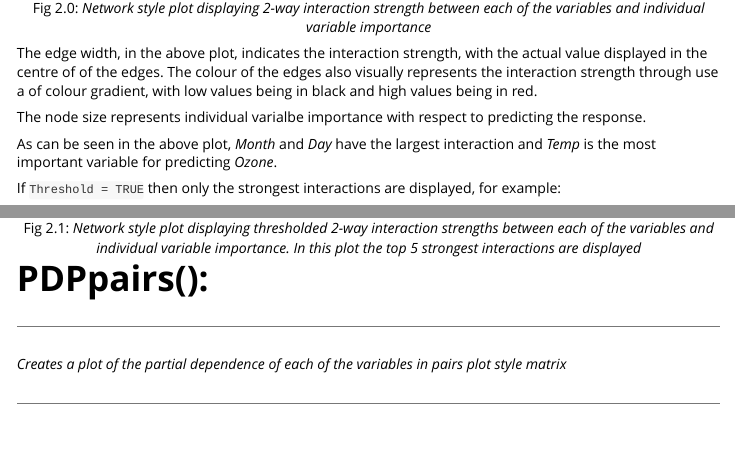
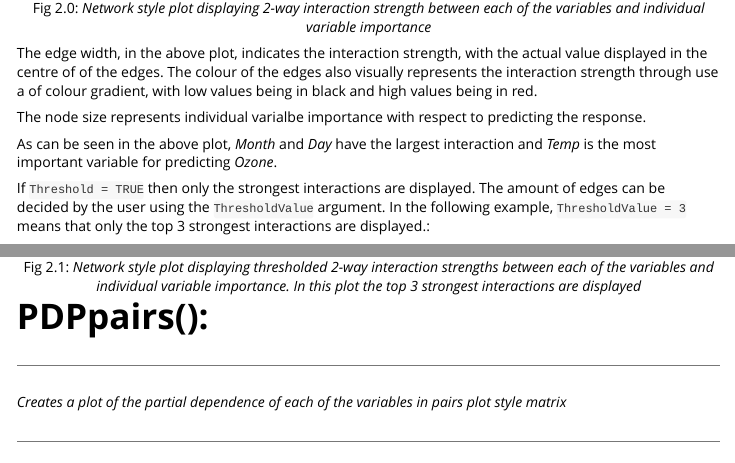
Before and after one commit to AlanInglis/vividOld, an R Markdown document (vivid_vignette.Rmd): the page in a window 1100 px wide, from 2870 px down, and a second part further down, joined at a grey line. Rendered offline with R 4.5, knitr and Pandoc, with nearby package versions; some code elsewhere in the file could not run offline.

Commit message:
Update vivid_vignette.Rmd

````diff
--- a/vivid_vignette.Rmd
+++ b/vivid_vignette.Rmd
@@ -405,14 +406,16 @@
 
 As can be seen in the above plot, *Month* and *Day* have the largest interaction and *Temp* is the most important variable for predicting *Ozone*.
 
-If ```Threshold = TRUE``` then only the strongest interactions are displayed, for example:
+If ```Threshold = TRUE``` then only the strongest interactions are displayed. The amount of edges can be decided by the user using the ```ThresholdValue``` argument. In the following example, ```ThresholdValue = 3``` means that only the top 3 strongest interactions are displayed.:
+
 
 ```{r, fig.width = 8, fig.height = 7}
 set.seed(1701)
-importanceNet(aqRgrTask, aqMod, method = "randomForest_importance", Threshold = T, Cluster = F)
+importanceNet(aqRgrTask, aqMod, method = "randomForest_importance", Threshold = T,
+                                ThresholdValue = 3, Cluster = F)
 ```
 <center>
-Fig 2.1: *Network style plot displaying thresholded 2-way interaction strengths between each of the variables and individual variable importance. In this plot the top 5 strongest interactions are displayed*
+Fig 2.1: *Network style plot displaying thresholded 2-way interaction strengths between each of the variables and individual variable importance. In this plot the top 3 strongest interactions are displayed*
 </center>
 
 # PDPpairs():
````
Also changed, not shown: vivid_vignette.Rmd (3 more changed lines).
